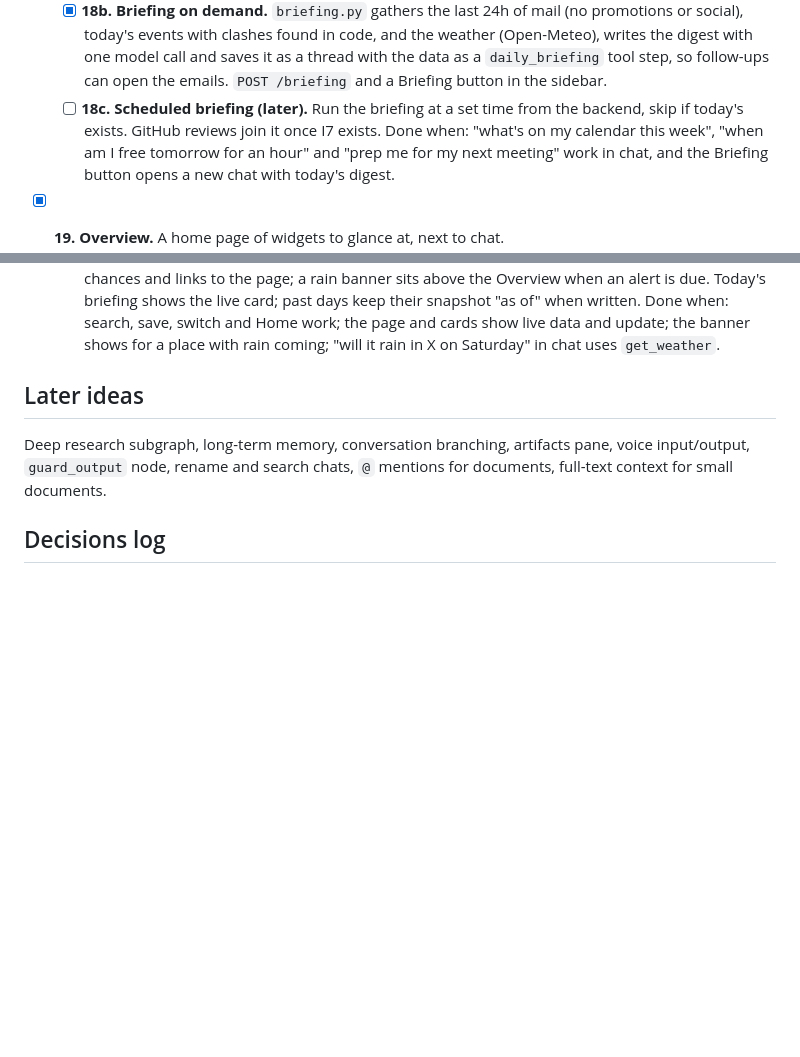
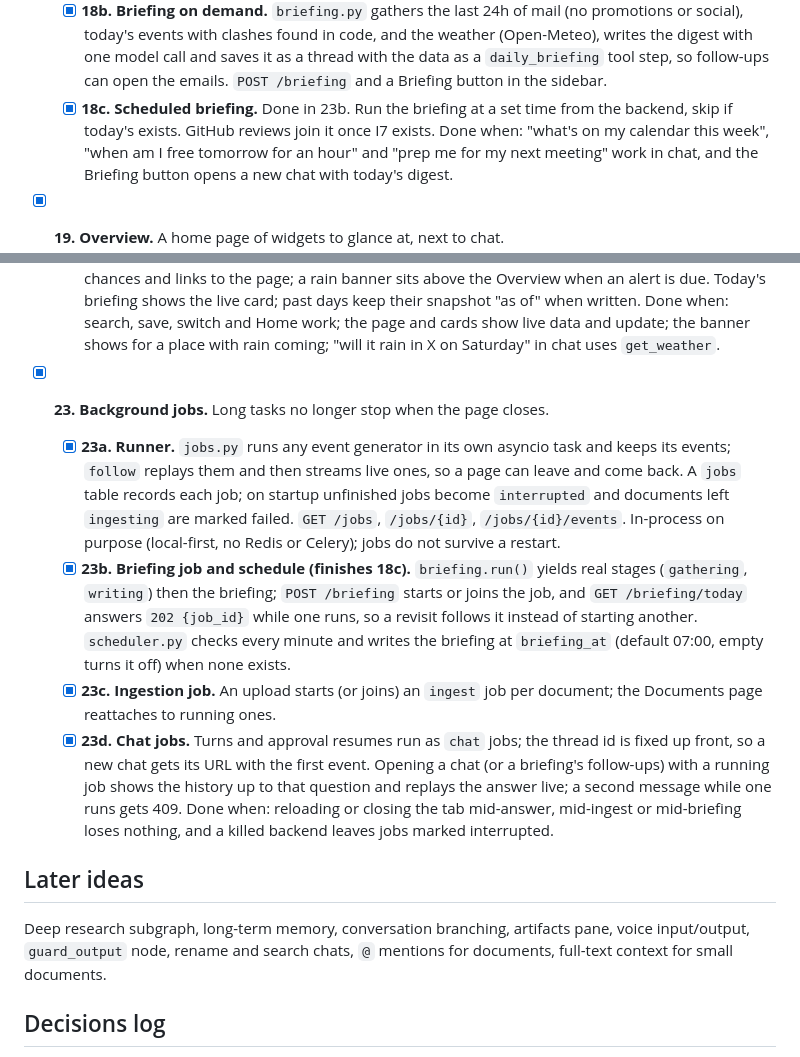
Before and after one commit to sheddyboy/agent_chat, a Markdown page: docs/PLAN.md, 2 parts joined by grey strips. Drawn GitHub-style; blank space fills up the shorter version.

```diff
--- a/docs/PLAN.md
+++ b/docs/PLAN.md
@@ -180,7 +180,7 @@ Backend slices are tested with `curl -N` before any frontend work.
 - [ ] **18. Calendar and briefing.** Read-only Google Calendar tools and an on-demand morning briefing (I2 and I5 in `INTEGRATIONS.md`).
   - [x] **18a. Calendar.** `google_auth.py` adds the `calendar.readonly` scope and loads the token with the scopes it was saved with, so a Gmail-only token keeps working. `integrations/google_calendar.py` reads all my calendars: `parse_when` (`today`, `tomorrow`, `this week`, `next week`, a weekday, `3d`, a date or a range), events from one batch request, free slots between timed events within working hours. `search_emails` also accepts a single date as `since`. Titles and locations go through the guard. `tools/google_calendar.py` adds `list_events` and `free_slots`, registered only when the token has the calendar scope.
   - [x] **18b. Briefing on demand.** `briefing.py` gathers the last 24h of mail (no promotions or social), today's events with clashes found in code, and the weather (Open-Meteo), writes the digest with one model call and saves it as a thread with the data as a `daily_briefing` tool step, so follow-ups can open the emails. `POST /briefing` and a Briefing button in the sidebar.
-  - [ ] **18c. Scheduled briefing (later).** Run the briefing at a set time from the backend, skip if today's exists. GitHub reviews join it once I7 exists.
+  - [x] **18c. Scheduled briefing.** Done in 23b. Run the briefing at a set time from the backend, skip if today's exists. GitHub reviews join it once I7 exists.
   Done when: "what's on my calendar this week", "when am I free tomorrow for an hour" and "prep me for my next meeting" work in chat, and the Briefing button opens a new chat with today's digest.
 
 - [x] **19. Overview.** A home page of widgets to glance at, next to chat.
@@ -205,6 +205,13 @@ Backend slices are tested with `curl -N` before any frontend work.
   - [x] **22b. Weather page.** `/weather`: place chips with Home, search with suggestions, My location (browser geolocation), now with feels like and the summary, a sideways 24-hour strip with sunrise and sunset and rain bars, 7 days with low to high bars on one scale, and wind, humidity, UV and sun tiles. Refreshes every 15 minutes and on focus. Night icons after dark.
   - [x] **22c. Overview and briefing.** The Overview card shows the next 6 hours with icons and rain chances and links to the page; a rain banner sits above the Overview when an alert is due. Today's briefing shows the live card; past days keep their snapshot "as of" when written.
   Done when: search, save, switch and Home work; the page and cards show live data and update; the banner shows for a place with rain coming; "will it rain in X on Saturday" in chat uses `get_weather`.
+
+- [x] **23. Background jobs.** Long tasks no longer stop when the page closes.
+  - [x] **23a. Runner.** `jobs.py` runs any event generator in its own asyncio task and keeps its events; `follow` replays them and then streams live ones, so a page can leave and come back. A `jobs` table records each job; on startup unfinished jobs become `interrupted` and documents left `ingesting` are marked failed. `GET /jobs`, `/jobs/{id}`, `/jobs/{id}/events`. In-process on purpose (local-first, no Redis or Celery); jobs do not survive a restart.
+  - [x] **23b. Briefing job and schedule (finishes 18c).** `briefing.run()` yields real stages (`gathering`, `writing`) then the briefing; `POST /briefing` starts or joins the job, and `GET /briefing/today` answers `202 {job_id}` while one runs, so a revisit follows it instead of starting another. `scheduler.py` checks every minute and writes the briefing at `briefing_at` (default 07:00, empty turns it off) when none exists.
+  - [x] **23c. Ingestion job.** An upload starts (or joins) an `ingest` job per document; the Documents page reattaches to running ones.
+  - [x] **23d. Chat jobs.** Turns and approval resumes run as `chat` jobs; the thread id is fixed up front, so a new chat gets its URL with the first event. Opening a chat (or a briefing's follow-ups) with a running job shows the history up to that question and replays the answer live; a second message while one runs gets 409.
+  Done when: reloading or closing the tab mid-answer, mid-ingest or mid-briefing loses nothing, and a killed backend leaves jobs marked interrupted.
 
 ## Later ideas
 
```
Also changed, not shown: README.md (+6 -2 lines).
